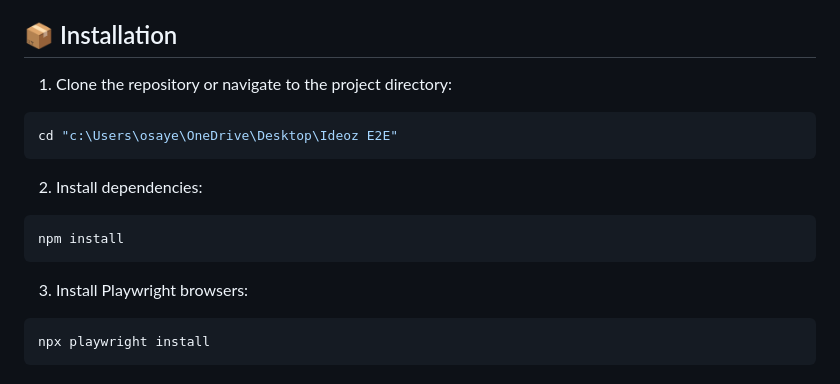
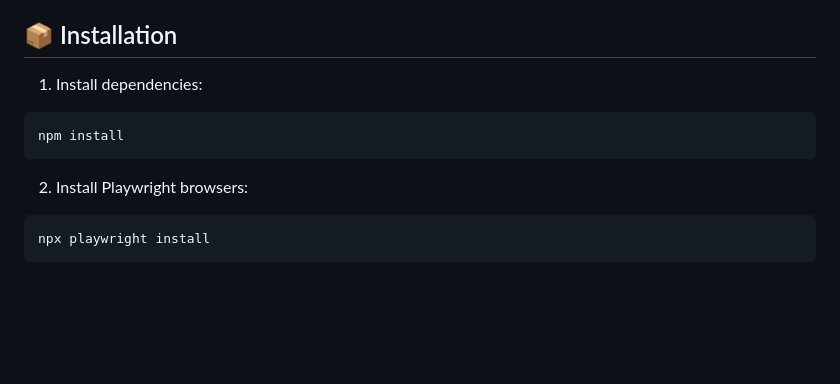
Before and after one commit to Omarsayed92/Ideoz-Ai, a Markdown page: README.md, the part around the change. GitHub-like rendering; blank space fills up the shorter version.

````diff
--- a/README.md
+++ b/README.md
@@ -131,17 +131,14 @@ Ideoz E2E/
 
 ## 📦 Installation
 
-1. Clone the repository or navigate to the project directory:
-```bash
-cd "c:\Users\osaye\OneDrive\Desktop\Ideoz E2E"
-```
 
-2. Install dependencies:
+
+1. Install dependencies:
 ```bash
 npm install
 ```
 
-3. Install Playwright browsers:
+2. Install Playwright browsers:
 ```bash
 npx playwright install
 ```
````
